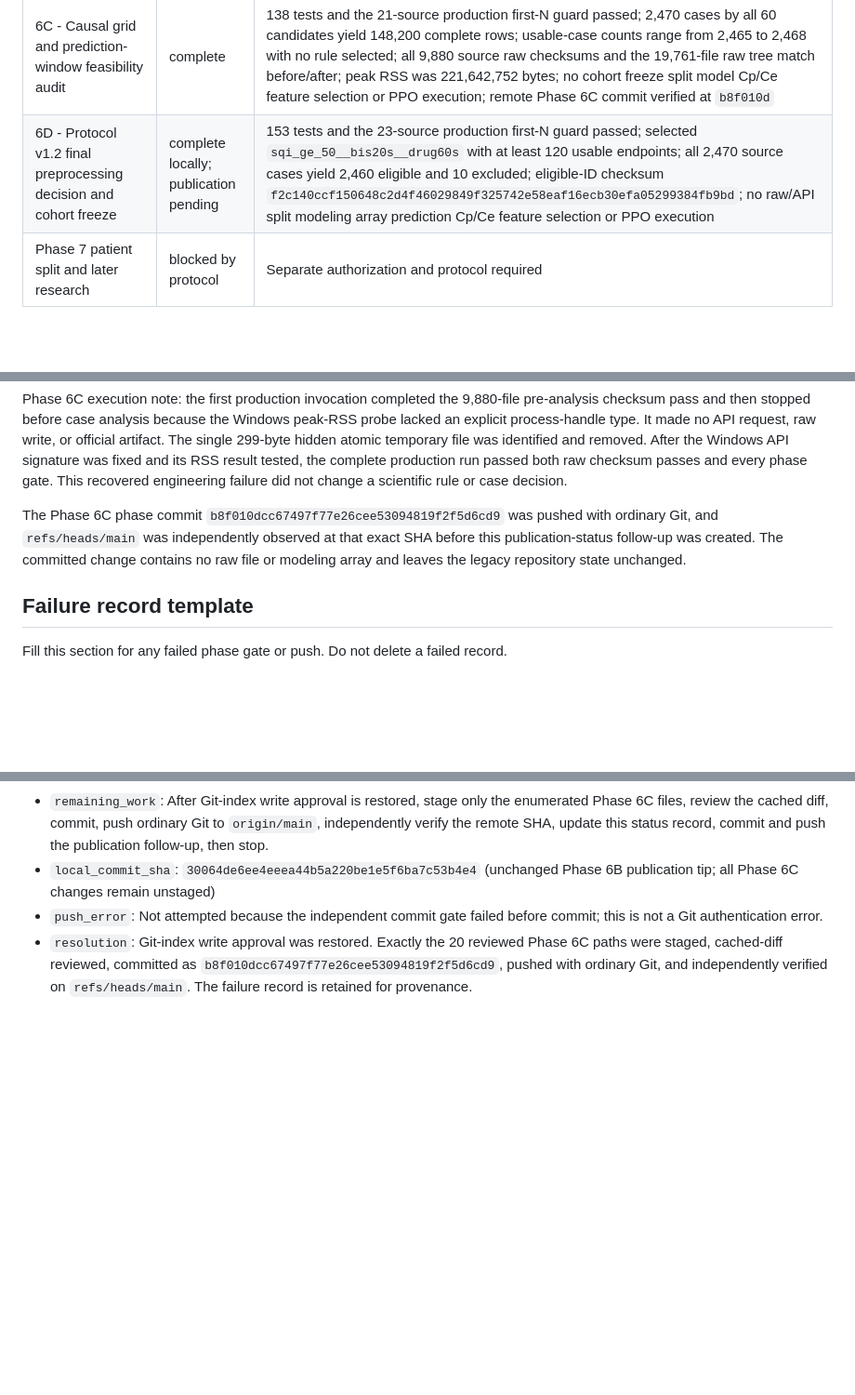
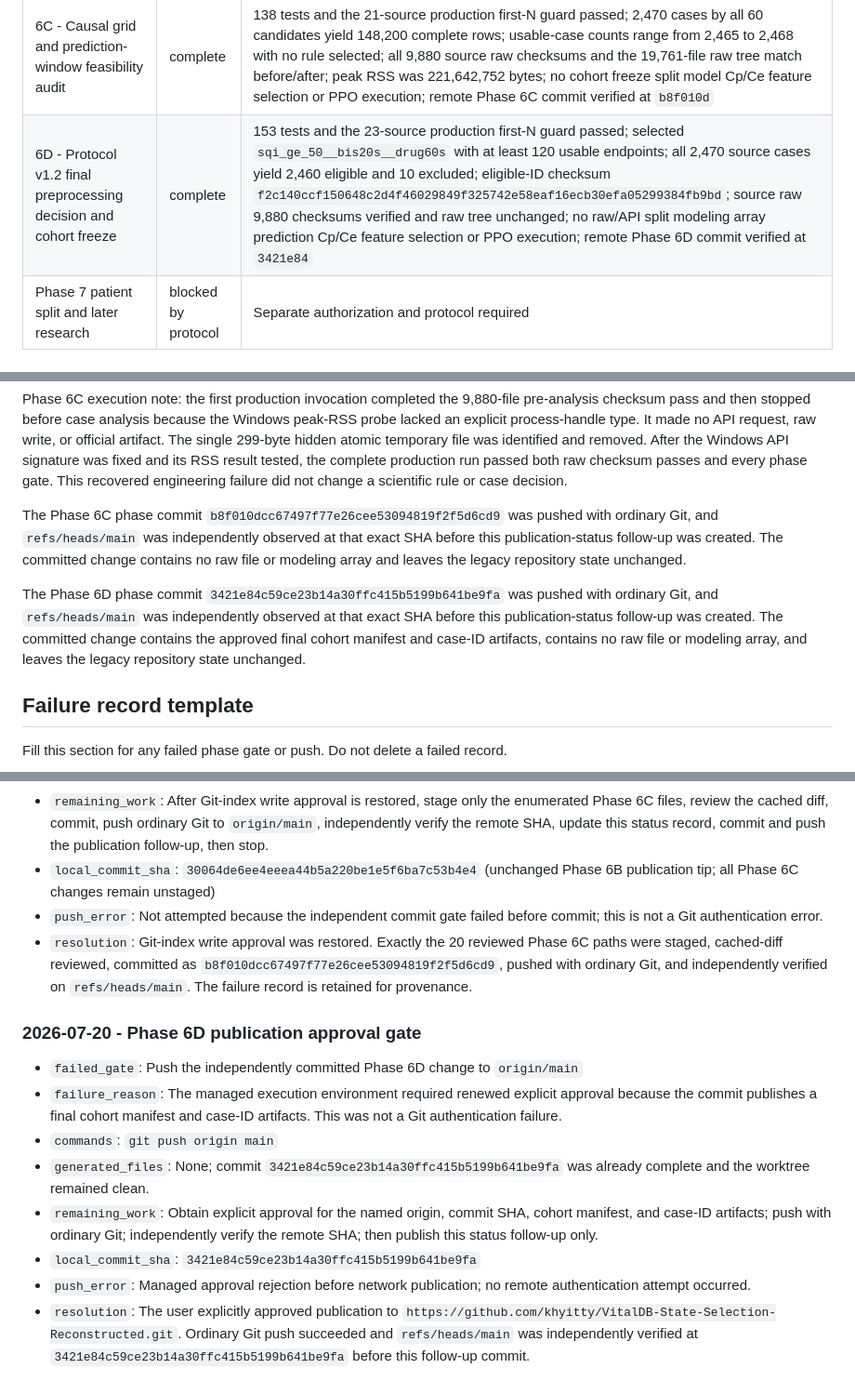
Before and after one commit to khyitty/VitalDB-State-Selection-Reconstructed, a Markdown page: PHASE_STATUS.md, 3 parts joined by grey strips. Shown at 93% size. Rendered like a GitHub page; blank space fills up the shorter version.

Commit message:
Record Phase 6D remote verification

```diff
--- a/PHASE_STATUS.md
+++ b/PHASE_STATUS.md
@@ -17,7 +17,7 @@ no legacy 98-case artifact is used, and no model/feature-selection/PPO run occur
 | 6A - Protocol v1.1 freeze and primary signal acquisition | complete | 106 tests and the 17-source production first-N guard passed; 3,219 pre-quality rows with 2,470 acquisition inclusions; fixed-seed 25-case preflight passed; 9,880/9,880 exact-track requests complete and checksum-verified; raw data remains ignored; no quality threshold cohort freeze split model Cp/Ce dose or PPO execution; remote phase commit verified at `15d35da` |
 | 6B - Outcome-blind primary signal quality characterization | complete | 121 tests and the 19-source production first-N guard passed; 2,470 case rows and 9,880 case-track rows complete; all Phase 6A raw checksums and raw-tree state match before/after; permissive moderate and strict pass counts are 2,464 2,333 and 1,723 with no scenario selected; no API raw rewrite quality-rule selection cohort freeze split prediction Cp/Ce dose feature selection or PPO execution; remote phase commit verified at `d3bc24f` |
 | 6C - Causal grid and prediction-window feasibility audit | complete | 138 tests and the 21-source production first-N guard passed; 2,470 cases by all 60 candidates yield 148,200 complete rows; usable-case counts range from 2,465 to 2,468 with no rule selected; all 9,880 source raw checksums and the 19,761-file raw tree match before/after; peak RSS was 221,642,752 bytes; no cohort freeze split model Cp/Ce feature selection or PPO execution; remote Phase 6C commit verified at `b8f010d` |
-| 6D - Protocol v1.2 final preprocessing decision and cohort freeze | complete locally; publication pending | 153 tests and the 23-source production first-N guard passed; selected `sqi_ge_50__bis20s__drug60s` with at least 120 usable endpoints; all 2,470 source cases yield 2,460 eligible and 10 excluded; eligible-ID checksum `f2c140ccf150648c2d4f46029849f325742e58eaf16ecb30efa05299384fb9bd`; no raw/API split modeling array prediction Cp/Ce feature selection or PPO execution |
+| 6D - Protocol v1.2 final preprocessing decision and cohort freeze | complete | 153 tests and the 23-source production first-N guard passed; selected `sqi_ge_50__bis20s__drug60s` with at least 120 usable endpoints; all 2,470 source cases yield 2,460 eligible and 10 excluded; eligible-ID checksum `f2c140ccf150648c2d4f46029849f325742e58eaf16ecb30efa05299384fb9bd`; source raw 9,880 checksums verified and raw tree unchanged; no raw/API split modeling array prediction Cp/Ce feature selection or PPO execution; remote Phase 6D commit verified at `3421e84` |
 | Phase 7 patient split and later research | blocked by protocol | Separate authorization and protocol required |
 
 ## Publication constraint
@@ -89,6 +89,13 @@ The Phase 6C phase commit
 publication-status follow-up was created. The committed change contains no raw
 file or modeling array and leaves the legacy repository state unchanged.
 
+The Phase 6D phase commit
+`3421e84c59ce23b14a30ffc415b5199b641be9fa` was pushed with ordinary Git, and
+`refs/heads/main` was independently observed at that exact SHA before this
+publication-status follow-up was created. The committed change contains the
+approved final cohort manifest and case-ID artifacts, contains no raw file or
+modeling array, and leaves the legacy repository state unchanged.
+
 ## Failure record template
 
 Fill this section for any failed phase gate or push. Do not delete a failed record.
@@ -135,3 +142,14 @@ Fill this section for any failed phase gate or push. Do not delete a failed reco
 - `local_commit_sha`: `30064de6ee4eeea44b5a220be1e5f6ba7c53b4e4` (unchanged Phase 6B publication tip; all Phase 6C changes remain unstaged)
 - `push_error`: Not attempted because the independent commit gate failed before commit; this is not a Git authentication error.
 - `resolution`: Git-index write approval was restored. Exactly the 20 reviewed Phase 6C paths were staged, cached-diff reviewed, committed as `b8f010dcc67497f77e26cee53094819f2f5d6cd9`, pushed with ordinary Git, and independently verified on `refs/heads/main`. The failure record is retained for provenance.
+
+### 2026-07-20 - Phase 6D publication approval gate
+
+- `failed_gate`: Push the independently committed Phase 6D change to `origin/main`
+- `failure_reason`: The managed execution environment required renewed explicit approval because the commit publishes a final cohort manifest and case-ID artifacts. This was not a Git authentication failure.
+- `commands`: `git push origin main`
+- `generated_files`: None; commit `3421e84c59ce23b14a30ffc415b5199b641be9fa` was already complete and the worktree remained clean.
+- `remaining_work`: Obtain explicit approval for the named origin, commit SHA, cohort manifest, and case-ID artifacts; push with ordinary Git; independently verify the remote SHA; then publish this status follow-up only.
+- `local_commit_sha`: `3421e84c59ce23b14a30ffc415b5199b641be9fa`
+- `push_error`: Managed approval rejection before network publication; no remote authentication attempt occurred.
+- `resolution`: The user explicitly approved publication to `https://github.com/khyitty/VitalDB-State-Selection-Reconstructed.git`. Ordinary Git push succeeded and `refs/heads/main` was independently verified at `3421e84c59ce23b14a30ffc415b5199b641be9fa` before this follow-up commit.
```
